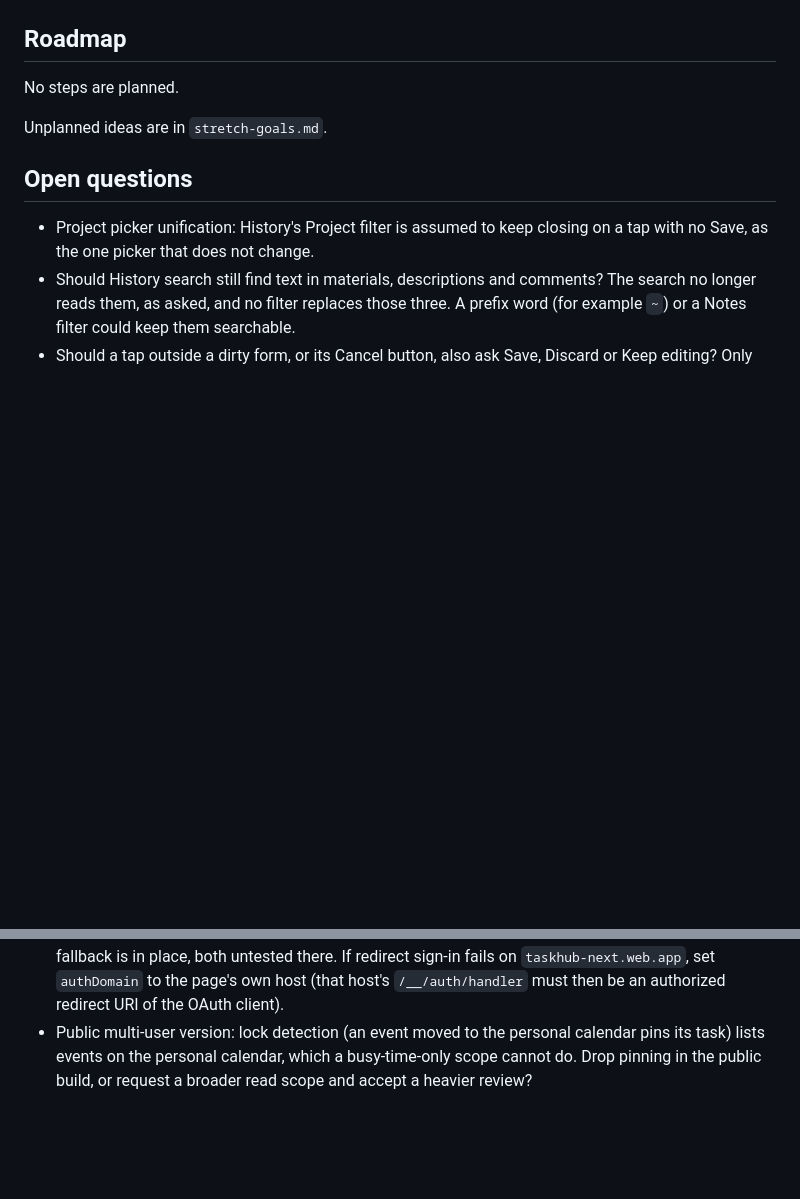
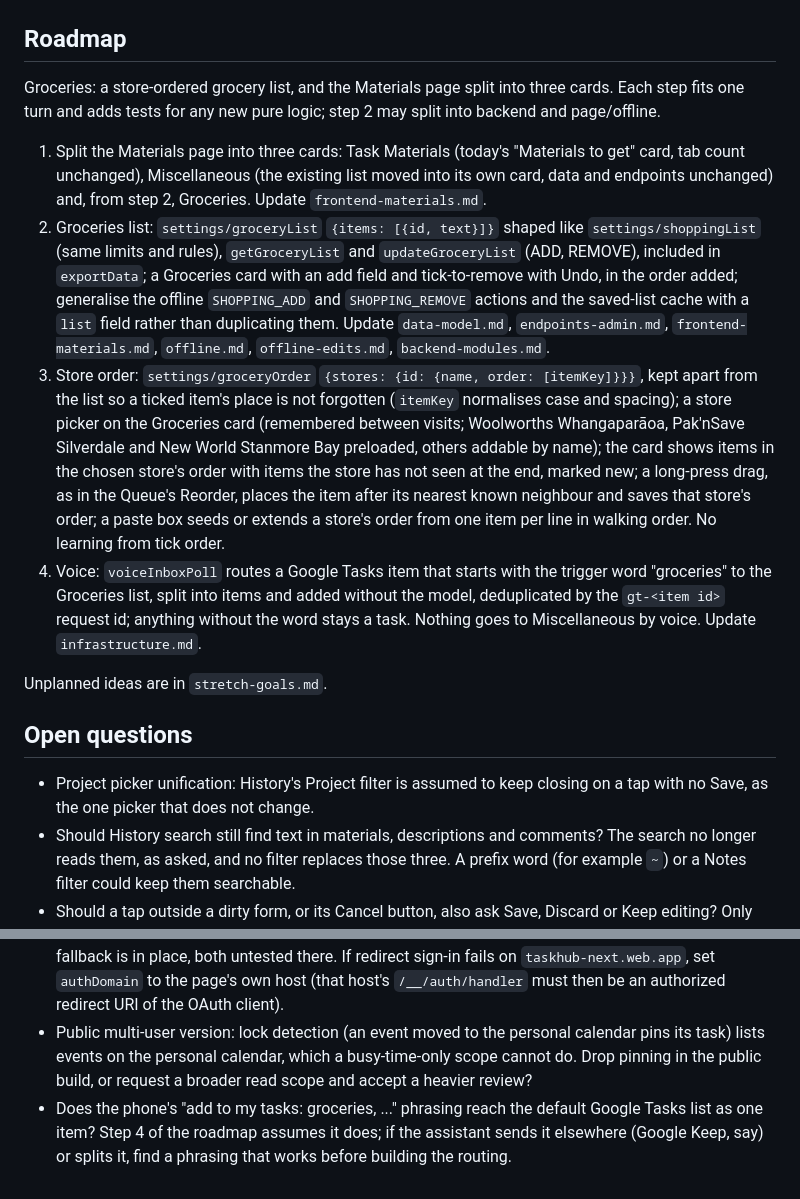
Before and after one commit to cygnuszwaan/TaskHub-Next, a Markdown page: PROJECT.md, 2 parts joined by grey strips. Drawn GitHub-style; blank space fills up the shorter version.

Commit message:
Plan the Groceries list and three-card Materials page

```diff
--- a/PROJECT.md
+++ b/PROJECT.md
@@ -59,7 +59,12 @@ A change usually touches several rows: a new endpoint touches an `endpoints-*.md
 
 ## Roadmap
 
-No steps are planned.
+Groceries: a store-ordered grocery list, and the Materials page split into three cards. Each step fits one turn and adds tests for any new pure logic; step 2 may split into backend and page/offline.
+
+1. Split the Materials page into three cards: Task Materials (today's "Materials to get" card, tab count unchanged), Miscellaneous (the existing list moved into its own card, data and endpoints unchanged) and, from step 2, Groceries. Update `frontend-materials.md`.
+2. Groceries list: `settings/groceryList` `{items: [{id, text}]}` shaped like `settings/shoppingList` (same limits and rules), `getGroceryList` and `updateGroceryList` (ADD, REMOVE), included in `exportData`; a Groceries card with an add field and tick-to-remove with Undo, in the order added; generalise the offline `SHOPPING_ADD` and `SHOPPING_REMOVE` actions and the saved-list cache with a `list` field rather than duplicating them. Update `data-model.md`, `endpoints-admin.md`, `frontend-materials.md`, `offline.md`, `offline-edits.md`, `backend-modules.md`.
+3. Store order: `settings/groceryOrder` `{stores: {id: {name, order: [itemKey]}}}`, kept apart from the list so a ticked item's place is not forgotten (`itemKey` normalises case and spacing); a store picker on the Groceries card (remembered between visits; Woolworths Whangaparāoa, Pak'nSave Silverdale and New World Stanmore Bay preloaded, others addable by name); the card shows items in the chosen store's order with items the store has not seen at the end, marked new; a long-press drag, as in the Queue's Reorder, places the item after its nearest known neighbour and saves that store's order; a paste box seeds or extends a store's order from one item per line in walking order. No learning from tick order.
+4. Voice: `voiceInboxPoll` routes a Google Tasks item that starts with the trigger word "groceries" to the Groceries list, split into items and added without the model, deduplicated by the `gt-<item id>` request id; anything without the word stays a task. Nothing goes to Miscellaneous by voice. Update `infrastructure.md`.
 
 Unplanned ideas are in `stretch-goals.md`.
 
@@ -74,3 +79,4 @@ Unplanned ideas are in `stretch-goals.md`.
 - Should a voice inbox failure notify the owner? A revoked or expired token (`invalid_grant`) or a missing list only logs, so voice tasks silently stop arriving until someone reads `npm run logs`. A push alert, throttled like the run-failed one, would need its own switch in Settings.
 - Does Google sign-in work in the installed Android window? The popup is tried first and the redirect fallback is in place, both untested there. If redirect sign-in fails on `taskhub-next.web.app`, set `authDomain` to the page's own host (that host's `/__/auth/handler` must then be an authorized redirect URI of the OAuth client).
 - Public multi-user version: lock detection (an event moved to the personal calendar pins its task) lists events on the personal calendar, which a busy-time-only scope cannot do. Drop pinning in the public build, or request a broader read scope and accept a heavier review?
+- Does the phone's "add to my tasks: groceries, ..." phrasing reach the default Google Tasks list as one item? Step 4 of the roadmap assumes it does; if the assistant sends it elsewhere (Google Keep, say) or splits it, find a phrasing that works before building the routing.
```
